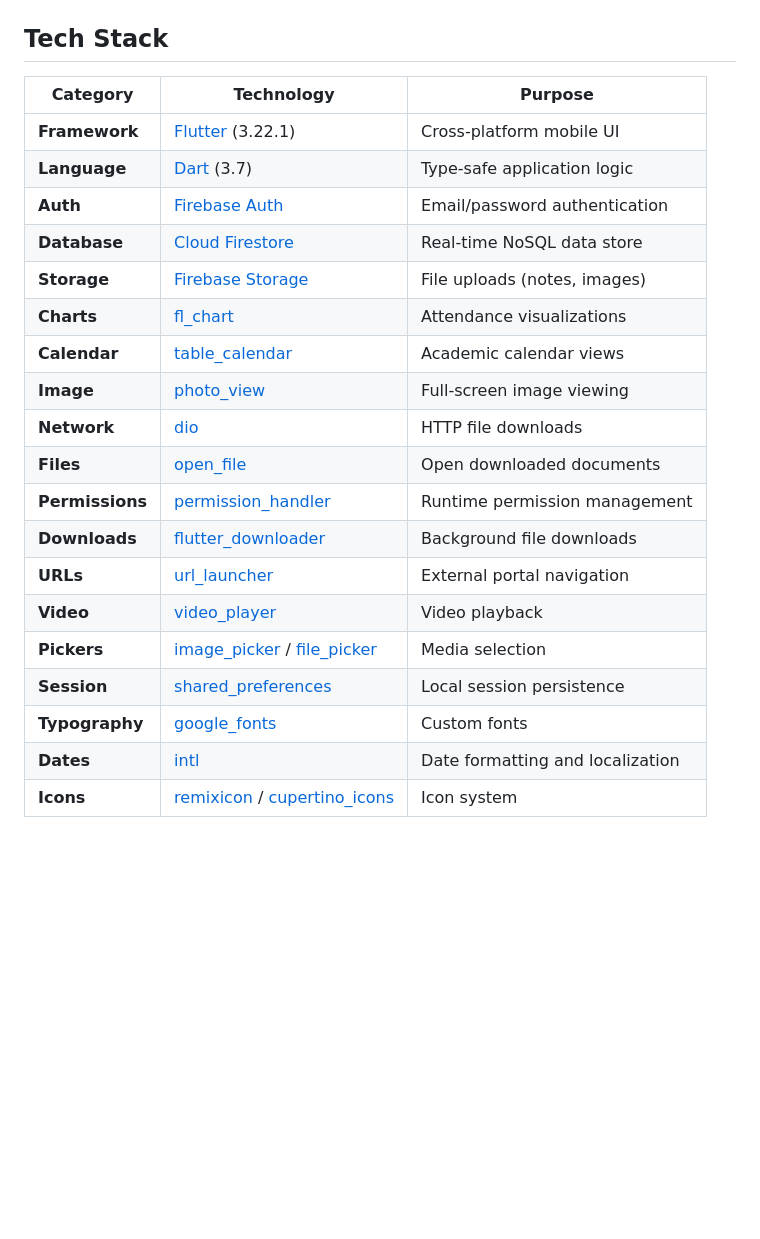
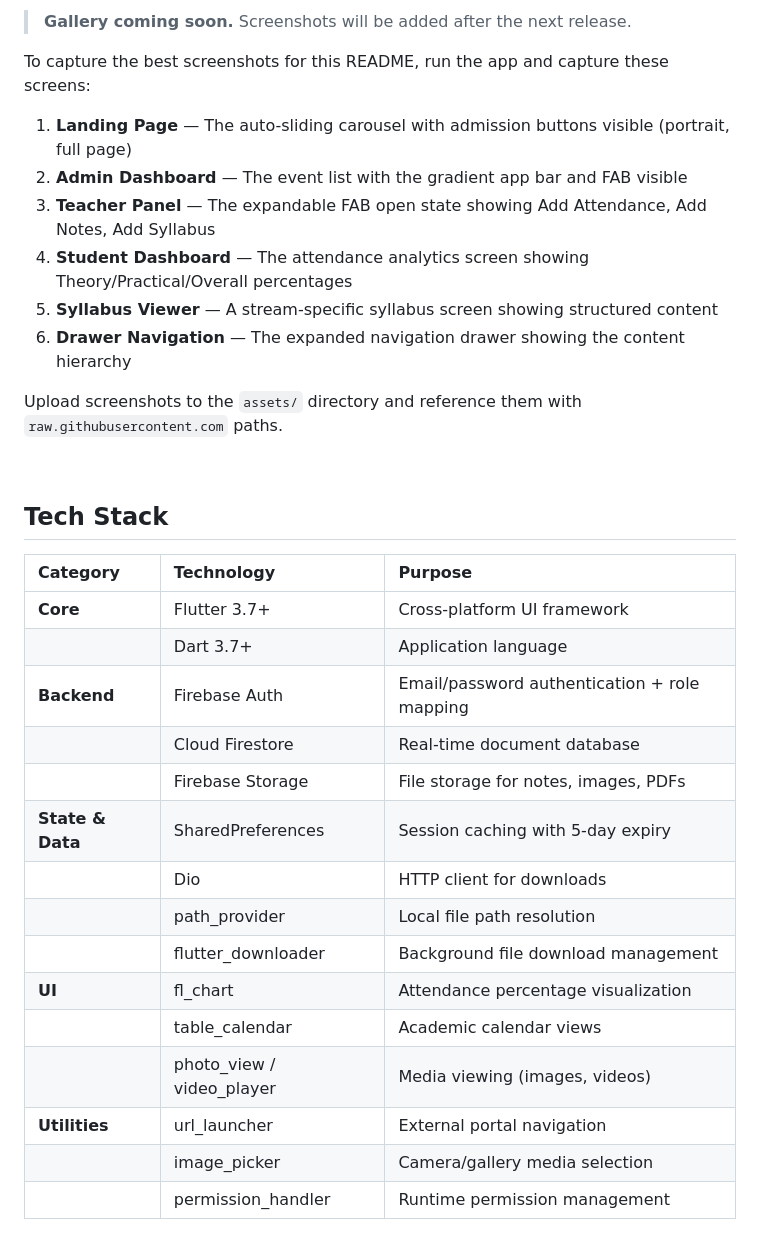
Before and after one commit to Aicodebyprince/College-Management-App, a Markdown page: README.md, the part around one of its changes. Rendered like a GitHub page; blank space fills up the shorter version.

```diff
--- a/README.md
+++ b/README.md
@@ -225,25 +198,35 @@ User Action → Flutter Widget → Firebase SDK → Firestore/Storage → Real-t
+> **Gallery coming soon.** Screenshots will be added after the next release.
+
+To capture the best screenshots for this README, run the app and capture these screens:
+
+1. **Landing Page** — The auto-sliding carousel with admission buttons visible (portrait, full page)
+2. **Admin Dashboard** — The event list with the gradient app bar and FAB visible
+3. **Teacher Panel** — The expandable FAB open state showing Add Attendance, Add Notes, Add Syllabus
+4. **Student Dashboard** — The attendance analytics screen showing Theory/Practical/Overall percentages
+5. **Syllabus Viewer** — A stream-specific syllabus screen showing structured content
+6. **Drawer Navigation** — The expanded navigation drawer showing the content hierarchy
+
+Upload screenshots to the `assets/` directory and reference them with `raw.githubusercontent.com` paths.
+
+<br/>
 
 ## Tech Stack
 
 | Category | Technology | Purpose |
-|----------|-----------|---------|
-| **Framework** | [Flutter](https://flutter.dev/) (3.22.1) | Cross-platform mobile UI |
-| **Language** | [Dart](https://dart.dev/) (3.7) | Type-safe application logic |
-| **Auth** | [Firebase Auth](https://firebase.google.com/docs/auth) | Email/password authentication |
-| **Database** | [Cloud Firestore](https://firebase.google.com/docs/firestore) | Real-time NoSQL data store |
-| **Storage** | [Firebase Storage](https://firebase.google.com/docs/storage) | File uploads (notes, images) |
-| **Charts** | [fl_chart](https://pub.dev/packages/fl_chart) | Attendance visualizations |
-| **Calendar** | [table_calendar](https://pub.dev/packages/table_calendar) | Academic calendar views |
-| **Image** | [photo_view](https://pub.dev/packages/photo_view) | Full-screen image viewing |
-| **Network** | [dio](https://pub.dev/packages/dio) | HTTP file downloads |
-| **Files** | [open_file](https://pub.dev/packages/open_file) | Open downloaded documents |
-| **Permissions** | [permission_handler](https://pub.dev/packages/permission_handler) | Runtime permission management |
-| **Downloads** | [flutter_downloader](https://pub.dev/packages/flutter_downloader) | Background file downloads |
-| **URLs** | [url_launcher](https://pub.dev/packages/url_launcher) | External portal navigation |
-| **Video** | [video_player](https://pub.dev/packages/video_player) | Video playback |
-| **Pickers** | [image_picker](https://pub.dev/packages/image_picker) / [file_picker](https://pub.dev/packages/file_picker) | Media selection |
-| **Session** | [shared_preferences](https://pub.dev/packages/shared_preferences) | Local session persistence |
-| **Typography** | [google_fonts](https://pub.dev/packages/google_fonts) | Custom fonts |
-| **Dates** | [intl](https://pub.dev/packages/intl) | Date formatting and localization |
-| **Icons** | [remixicon](https://pub.dev/packages/remixicon) / [cupertino_icons](https://pub.dev/packages/cupertino_icons) | Icon system |
+|:---------|:-----------|:--------|
+| **Core** | Flutter 3.7+ | Cross-platform UI framework |
+| | Dart 3.7+ | Application language |
+| **Backend** | Firebase Auth | Email/password authentication + role mapping |
+| | Cloud Firestore | Real-time document database |
+| | Firebase Storage | File storage for notes, images, PDFs |
+| **State & Data** | SharedPreferences | Session caching with 5-day expiry |
+| | Dio | HTTP client for downloads |
+| | path_provider | Local file path resolution |
+| | flutter_downloader | Background file download management |
+| **UI** | fl_chart | Attendance percentage visualization |
+| | table_calendar | Academic calendar views |
+| | photo_view / video_player | Media viewing (images, videos) |
+| **Utilities** | url_launcher | External portal navigation |
+| | image_picker | Camera/gallery media selection |
+| | permission_handler | Runtime permission management |
 
```
Also changed, not shown: other parts of README.md (+272 -234 lines).
